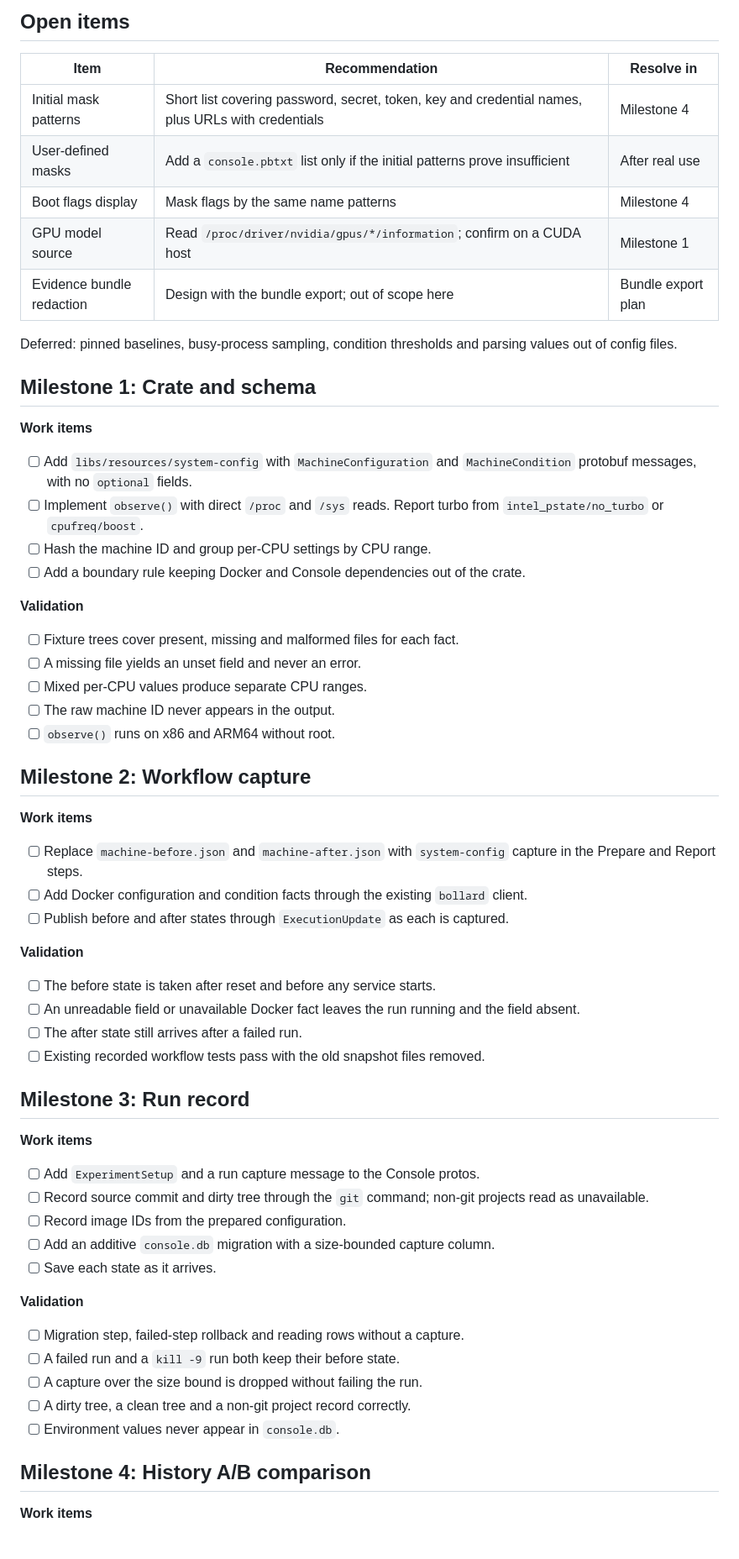
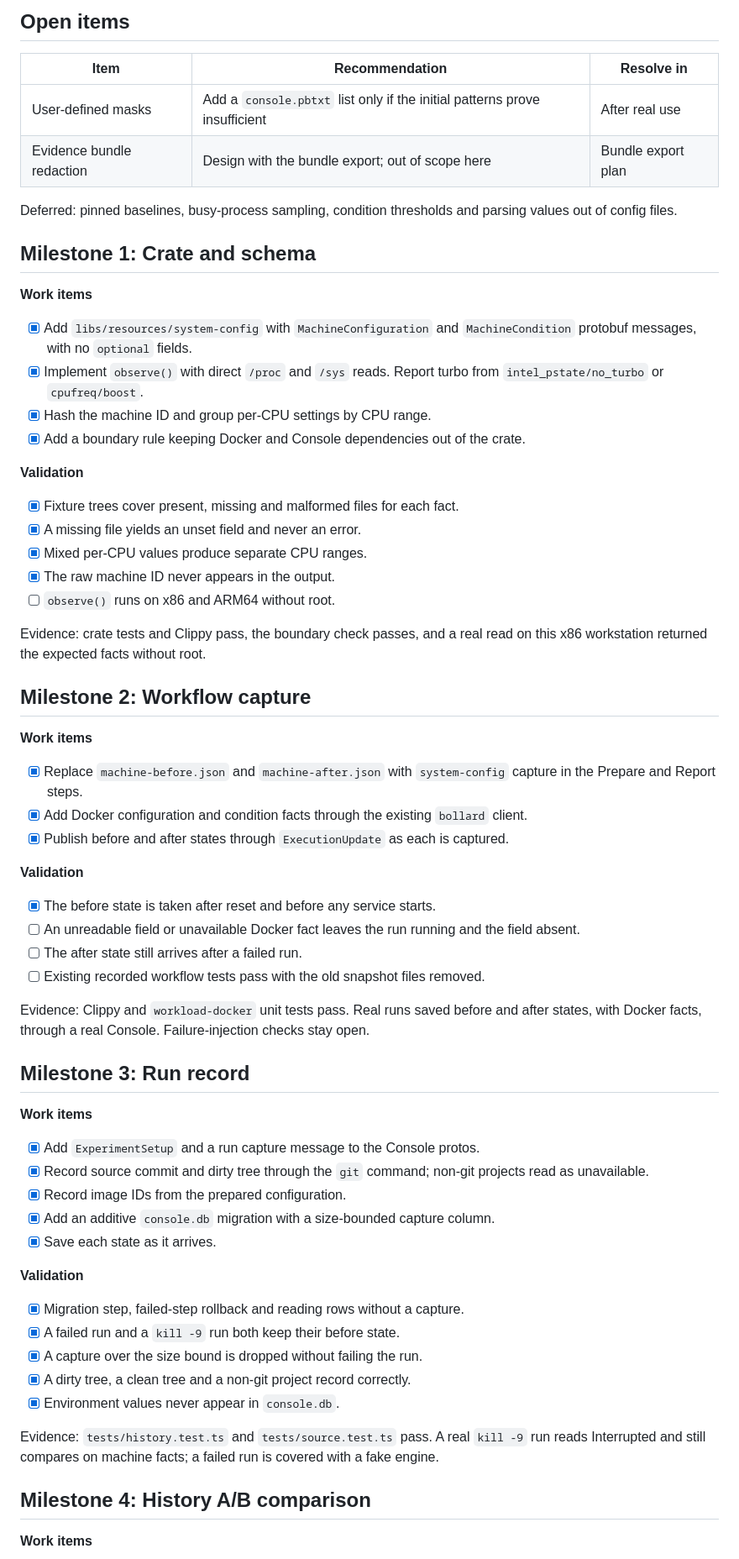
Before and after one commit to Cutuy/doramcap, a Markdown page: console/docs/110426-machine-capture-comparison.md, the part around one of its changes. Shown at 84% size. Rendered like a GitHub page.

```diff
--- a/console/docs/110426-machine-capture-comparison.md
+++ b/console/docs/110426-machine-capture-comparison.md
@@ -48,10 +50,7 @@ Per-CPU settings are stored by CPU range. The machine ID is stored only as a has
 
 | Item | Recommendation | Resolve in |
 | --- | --- | --- |
-| Initial mask patterns | Short list covering password, secret, token, key and credential names, plus URLs with credentials | Milestone 4 |
 | User-defined masks | Add a `console.pbtxt` list only if the initial patterns prove insufficient | After real use |
-| Boot flags display | Mask flags by the same name patterns | Milestone 4 |
-| GPU model source | Read `/proc/driver/nvidia/gpus/*/information`; confirm on a CUDA host | Milestone 1 |
 | Evidence bundle redaction | Design with the bundle export; out of scope here | Bundle export plan |
 
 Deferred: pinned baselines, busy-process sampling, condition thresholds and parsing values out of config files.
@@ -59,46 +58,52 @@ Deferred: pinned baselines, busy-process sampling, condition thresholds and pars
 ## Milestone 1: Crate and schema
 
 **Work items**
-- [ ] Add `libs/resources/system-config` with `MachineConfiguration` and `MachineCondition` protobuf messages, with no `optional` fields.
-- [ ] Implement `observe()` with direct `/proc` and `/sys` reads. Report turbo from `intel_pstate/no_turbo` or `cpufreq/boost`.
-- [ ] Hash the machine ID and group per-CPU settings by CPU range.
-- [ ] Add a boundary rule keeping Docker and Console dependencies out of the crate.
+- [x] Add `libs/resources/system-config` with `MachineConfiguration` and `MachineCondition` protobuf messages, with no `optional` fields.
+- [x] Implement `observe()` with direct `/proc` and `/sys` reads. Report turbo from `intel_pstate/no_turbo` or `cpufreq/boost`.
+- [x] Hash the machine ID and group per-CPU settings by CPU range.
+- [x] Add a boundary rule keeping Docker and Console dependencies out of the crate.
 
 **Validation**
-- [ ] Fixture trees cover present, missing and malformed files for each fact.
-- [ ] A missing file yields an unset field and never an error.
-- [ ] Mixed per-CPU values produce separate CPU ranges.
-- [ ] The raw machine ID never appears in the output.
+- [x] Fixture trees cover present, missing and malformed files for each fact.
+- [x] A missing file yields an unset field and never an error.
+- [x] Mixed per-CPU values produce separate CPU ranges.
+- [x] The raw machine ID never appears in the output.
 - [ ] `observe()` runs on x86 and ARM64 without root.
+
+Evidence: crate tests and Clippy pass, the boundary check passes, and a real read on this x86 workstation returned the expected facts without root.
 
 ## Milestone 2: Workflow capture
 
 **Work items**
-- [ ] Replace `machine-before.json` and `machine-after.json` with `system-config` capture in the Prepare and Report steps.
-- [ ] Add Docker configuration and condition facts through the existing `bollard` client.
-- [ ] Publish before and after states through `ExecutionUpdate` as each is captured.
+- [x] Replace `machine-before.json` and `machine-after.json` with `system-config` capture in the Prepare and Report steps.
+- [x] Add Docker configuration and condition facts through the existing `bollard` client.
+- [x] Publish before and after states through `ExecutionUpdate` as each is captured.
 
 **Validation**
-- [ ] The before state is taken after reset and before any service starts.
+- [x] The before state is taken after reset and before any service starts.
 - [ ] An unreadable field or unavailable Docker fact leaves the run running and the field absent.
 - [ ] The after state still arrives after a failed run.
 - [ ] Existing recorded workflow tests pass with the old snapshot files removed.
 
+Evidence: Clippy and `workload-docker` unit tests pass. Real runs saved before and after states, with Docker facts, through a real Console. Failure-injection checks stay open.
+
 ## Milestone 3: Run record
 
 **Work items**
-- [ ] Add `ExperimentSetup` and a run capture message to the Console protos.
-- [ ] Record source commit and dirty tree through the `git` command; non-git projects read as unavailable.
-- [ ] Record image IDs from the prepared configuration.
-- [ ] Add an additive `console.db` migration with a size-bounded capture column.
-- [ ] Save each state as it arrives.
+- [x] Add `ExperimentSetup` and a run capture message to the Console protos.
+- [x] Record source commit and dirty tree through the `git` command; non-git projects read as unavailable.
+- [x] Record image IDs from the prepared configuration.
+- [x] Add an additive `console.db` migration with a size-bounded capture column.
+- [x] Save each state as it arrives.
 
 **Validation**
-- [ ] Migration step, failed-step rollback and reading rows without a capture.
-- [ ] A failed run and a `kill -9` run both keep their before state.
-- [ ] A capture over the size bound is dropped without failing the run.
-- [ ] A dirty tree, a clean tree and a non-git project record correctly.
-- [ ] Environment values never appear in `console.db`.
+- [x] Migration step, failed-step rollback and reading rows without a capture.
+- [x] A failed run and a `kill -9` run both keep their before state.
+- [x] A capture over the size bound is dropped without failing the run.
+- [x] A dirty tree, a clean tree and a non-git project record correctly.
+- [x] Environment values never appear in `console.db`.
+
+Evidence: `tests/history.test.ts` and `tests/source.test.ts` pass. A real `kill -9` run reads Interrupted and still compares on machine facts; a failed run is covered with a fake engine.
 
 ## Milestone 4: History A/B comparison
 
```
Also changed, not shown: other parts of console/docs/110426-machine-capture-comparison.md (+41 -29 lines), console/docs/110426-history-compare.png (added), console/docs/110426-review-preview.png (added), 4 other files.
